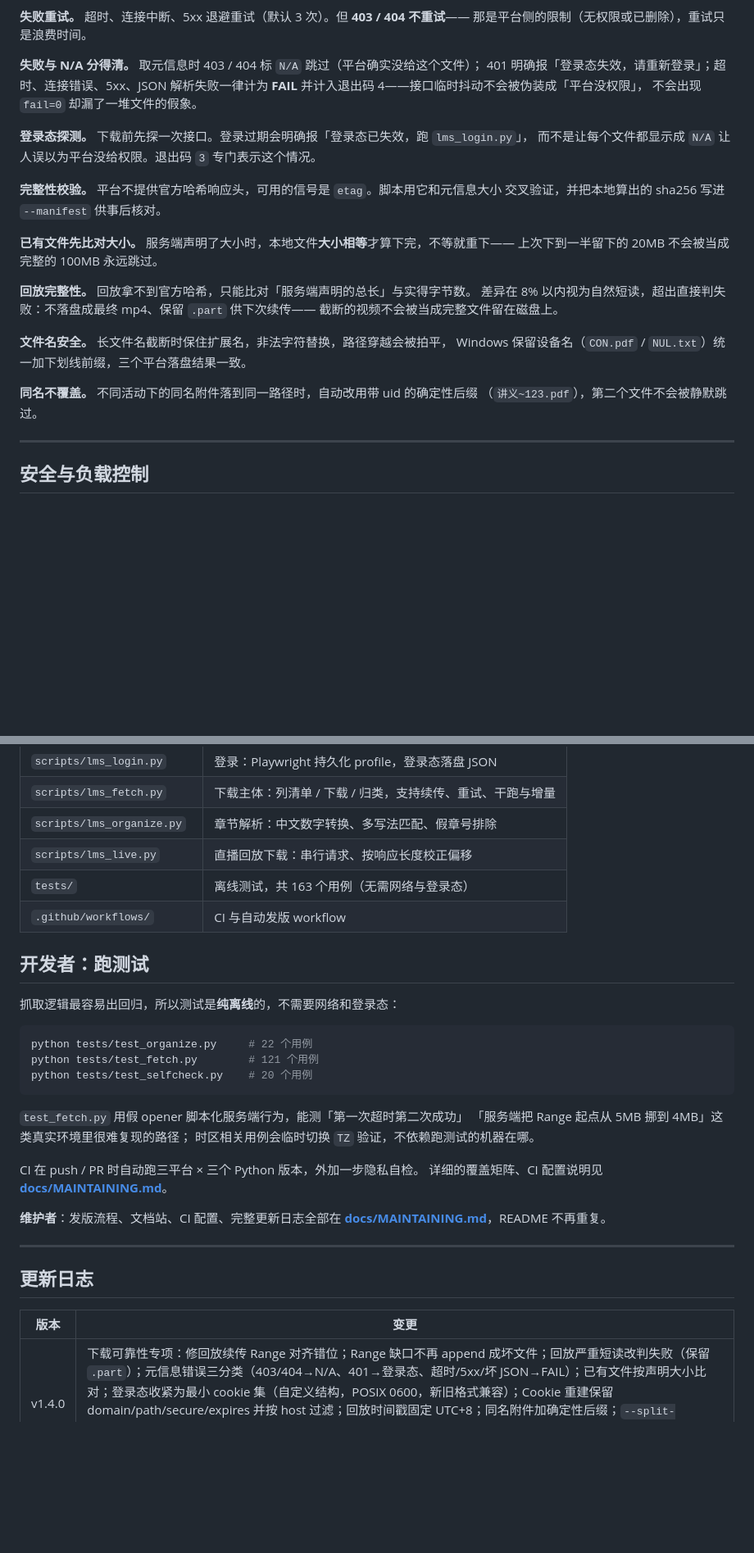
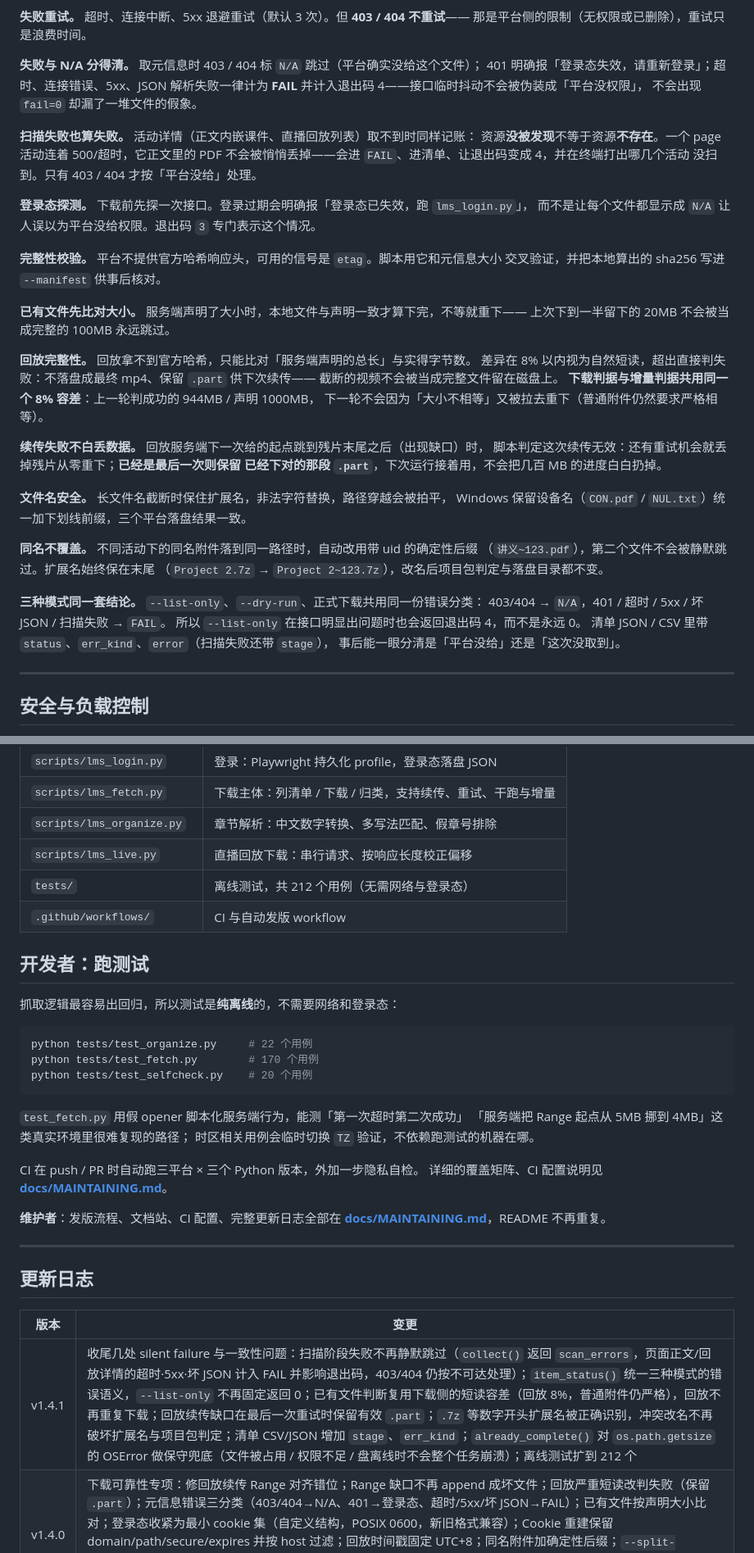
Before and after one commit to XLJFZ/xjtu-siyuanxuetang-grab, a Markdown page: README.md, 2 parts joined by grey strips. Shown at 82% size. Drawn GitHub-style; blank space fills up the shorter version.

````diff
--- a/README.md
+++ b/README.md
@@ -199,24 +199,42 @@ python scripts/lms_fetch.py    --course <课程ID> --out "./课程资料"
 **FAIL** 并计入退出码 4——接口临时抖动不会被伪装成「平台没权限」，
 不会出现 `fail=0` 却漏了一堆文件的假象。
 
+**扫描失败也算失败。** 活动详情（正文内嵌课件、直播回放列表）取不到时同样记账：
+资源**没被发现**不等于资源**不存在**。一个 page 活动连着 500/超时，它正文里的
+PDF 不会被悄悄丢掉——会进 `FAIL`、进清单、让退出码变成 4，并在终端打出哪几个活动
+没扫到。只有 403 / 404 才按「平台没给」处理。
+
 **登录态探测。** 下载前先探一次接口。登录过期会明确报「登录态已失效，跑 `lms_login.py`」，
 而不是让每个文件都显示成 `N/A` 让人误以为平台没给权限。退出码 `3` 专门表示这个情况。
 
 **完整性校验。** 平台不提供官方哈希响应头，可用的信号是 `etag`。脚本用它和元信息大小
 交叉验证，并把本地算出的 sha256 写进 `--manifest` 供事后核对。
 
-**已有文件先比对大小。** 服务端声明了大小时，本地文件**大小相等**才算下完，不等就重下——
+**已有文件先比对大小。** 服务端声明了大小时，本地文件与声明一致才算下完，不等就重下——
 上次下到一半留下的 20MB 不会被当成完整的 100MB 永远跳过。
 
 **回放完整性。** 回放拿不到官方哈希，只能比对「服务端声明的总长」与实得字节数。
 差异在 8% 以内视为自然短读，超出直接判失败：不落盘成最终 mp4、保留 `.part` 供下次续传——
 截断的视频不会被当成完整文件留在磁盘上。
+**下载判据与增量判据共用同一个 8% 容差**：上一轮判成功的 944MB / 声明 1000MB，
+下一轮不会因为「大小不相等」又被拉去重下（普通附件仍然要求严格相等）。
+
+**续传失败不白丢数据。** 回放服务端下一次给的起点跳到残片末尾之后（出现缺口）时，
+脚本判定这次续传无效：还有重试机会就丢掉残片从零重下；**已经是最后一次则保留
+已经下对的那段 `.part`**，下次运行接着用，不会把几百 MB 的进度白白扔掉。
 
 **文件名安全。** 长文件名截断时保住扩展名，非法字符替换，路径穿越会被拍平，
 Windows 保留设备名（`CON.pdf` / `NUL.txt`）统一加下划线前缀，三个平台落盘结果一致。
 
 **同名不覆盖。** 不同活动下的同名附件落到同一路径时，自动改用带 uid 的确定性后缀
-（`讲义~123.pdf`），第二个文件不会被静默跳过。
+（`讲义~123.pdf`），第二个文件不会被静默跳过。扩展名始终保在末尾
+（`Project 2.7z` → `Project 2~123.7z`），改名后项目包判定与落盘目录都不变。
+
+**三种模式同一套结论。** `--list-only`、`--dry-run`、正式下载共用同一份错误分类：
+403/404 → `N/A`，401 / 超时 / 5xx / 坏 JSON / 扫描失败 → `FAIL`。
+所以 `--list-only` 在接口明显出问题时也会返回退出码 4，而不是永远 0。
+清单 JSON / CSV 里带 `status`、`err_kind`、`error`（扫描失败还带 `stage`），
+事后能一眼分清是「平台没给」还是「这次没取到」。
 
 ---
 
@@ -282,7 +303,7 @@ Windows 保留设备名（`CON.pdf` / `NUL.txt`）统一加下划线前缀，三
 | `scripts/lms_fetch.py` | 下载主体：列清单 / 下载 / 归类，支持续传、重试、干跑与增量 |
 | `scripts/lms_organize.py` | 章节解析：中文数字转换、多写法匹配、假章号排除 |
 | `scripts/lms_live.py` | 直播回放下载：串行请求、按响应长度校正偏移 |
-| `tests/` | 离线测试，共 163 个用例（无需网络与登录态） |
+| `tests/` | 离线测试，共 212 个用例（无需网络与登录态） |
 | `.github/workflows/` | CI 与自动发版 workflow |
 
 ## 开发者：跑测试
@@ -291,7 +312,7 @@ Windows 保留设备名（`CON.pdf` / `NUL.txt`）统一加下划线前缀，三
 
 ```bash
 python tests/test_organize.py     # 22 个用例
-python tests/test_fetch.py        # 121 个用例
+python tests/test_fetch.py        # 170 个用例
 python tests/test_selfcheck.py    # 20 个用例
 ```
 
@@ -311,6 +332,7 @@ CI 在 push / PR 时自动跑三平台 × 三个 Python 版本，外加一步隐
 
 | 版本 | 变更 |
 |---|---|
+| v1.4.1 | 收尾几处 silent failure 与一致性问题：扫描阶段失败不再静默跳过（`collect()` 返回 `scan_errors`，页面正文/回放详情的超时·5xx·坏 JSON 计入 FAIL 并影响退出码，403/404 仍按不可达处理）；`item_status()` 统一三种模式的错误语义，`--list-only` 不再固定返回 0；已有文件判断复用下载侧的短读容差（回放 8%，普通附件仍严格），回放不再重复下载；回放续传缺口在最后一次重试时保留有效 `.part`；`.7z` 等数字开头扩展名被正确识别，冲突改名不再破坏扩展名与项目包判定；清单 CSV/JSON 增加 `stage`、`err_kind`；`already_complete()` 对 `os.path.getsize` 的 OSError 做保守兜底（文件被占用 / 权限不足 / 盘离线时不会整个任务崩溃）；离线测试扩到 212 个 |
 | v1.4.0 | 下载可靠性专项：修回放续传 Range 对齐错位；Range 缺口不再 append 成坏文件；回放严重短读改判失败（保留 `.part`）；元信息错误三分类（403/404→N/A、401→登录态、超时/5xx/坏 JSON→FAIL）；已有文件按声明大小比对；登录态收紧为最小 cookie 集（自定义结构，POSIX 0600，新旧格式兼容）；Cookie 重建保留 domain/path/secure/expires 并按 host 过滤；回放时间戳固定 UTC+8；同名附件加确定性后缀；`--split-projects` 不再把所有 zip 当项目包；`safe()` 处理 Windows 保留设备名；CSV 清单防公式注入；CI 落到 `.github/workflows/`；离线测试扩到 163 个 |
 | v1.3.0 | 新增 `lms_selfcheck.py` 安装后自检；登录态判定区分五种状态；离线测试扩到 106 个；README 第一屏补 Skill 定位 |
 
````
Also changed, not shown: other parts of README.md (+3 -0 lines).
